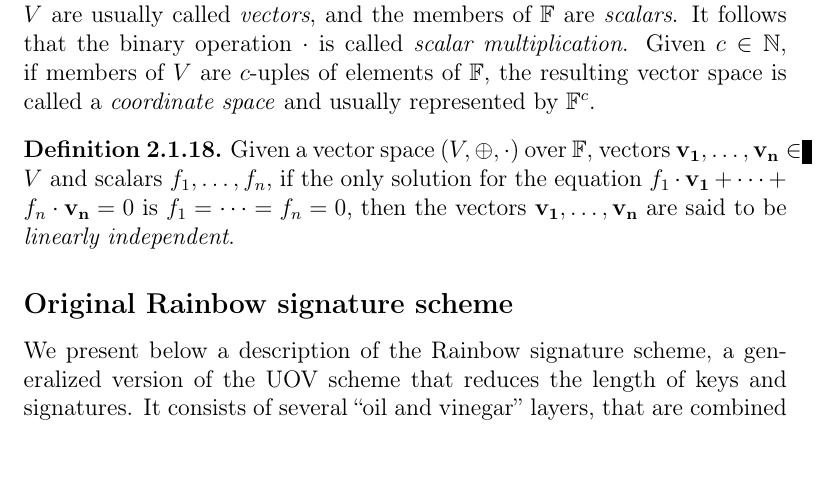
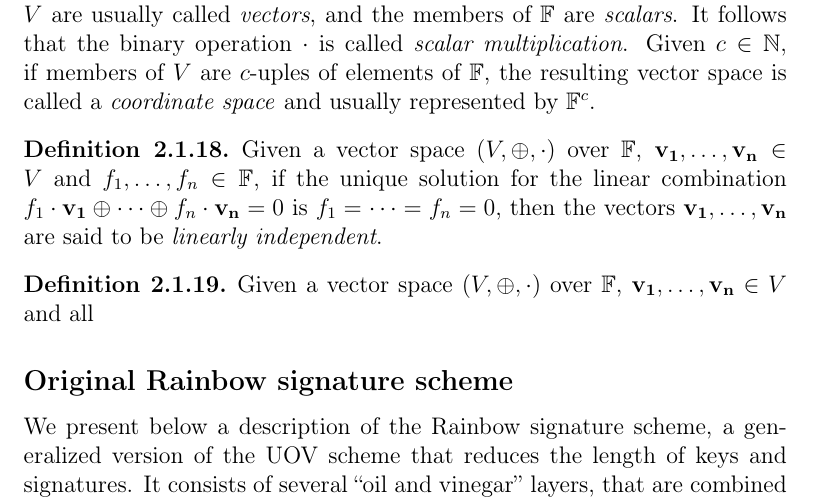
Before and after one commit to zambonin/msc, a LaTeX thesis (main.tex): part of page 12 of 36 before the commit and part of page 12 of 37 after it, cut so that both start at the same text. Compiled offline with pdfLaTeX.

Commit message:
overleaf_to_git: update main.tex from r4551 to r4563

```diff
--- a/main.tex
+++ b/main.tex
@@ -227,7 +227,11 @@
 Vector spaces are the object of study of linear algebra. The members of $V$ are usually called \emph{vectors}, and the members of $\mathbb{F}$ are \emph{scalars}. It follows that the binary operation $\cdot$ is called \emph{scalar multiplication}. Given $c \in \mathbb{N}$, if members of $V$ are $c$-uples of elements of $\mathbb{F}$, the resulting vector space is called a \emph{coordinate space} and usually represented by $\mathbb{F}^{c}$.
 
 \begin{definition}
-  Given a vector space $(V, \oplus, \cdot)$ over $\mathbb{F}$, vectors $\mathbf{v_{1}}, \dots, \mathbf{v_{n}} \in V$ and scalars $f_{1}, \dots, f_{n}$, if the only solution for the equation $f_{1} \cdot \mathbf{v_{1}} + \dots + f_{n} \cdot \mathbf{v_{n}} = 0$ is $f_{1} = \cdots = f_{n} = 0$, then the vectors $\mathbf{v_{1}}, \dots, \mathbf{v_{n}}$ are said to be \emph{linearly independent}.
+  Given a vector space $(V, \oplus, \cdot)$ over $\mathbb{F}$, $\mathbf{v_{1}}, \dots, \mathbf{v_{n}} \in V$ and $f_{1}, \dots, f_{n} \in \mathbb{F}$, if the unique solution for the linear combination $f_{1} \cdot \mathbf{v_{1}} \oplus \dots \oplus f_{n} \cdot \mathbf{v_{n}} = 0$ is $f_{1} = \cdots = f_{n} = 0$, then the vectors $\mathbf{v_{1}}, \dots, \mathbf{v_{n}}$ are said to be \emph{linearly independent}.
+\end{definition}
+
+\begin{definition}
+  Given a vector space $(V, \oplus, \cdot)$ over $\mathbb{F}$, $\mathbf{v_{1}}, \dots, \mathbf{v_{n}} \in V$ and all
 \end{definition}
 
 % topics for tomorrow: polynomial maps, vector spaces
```
